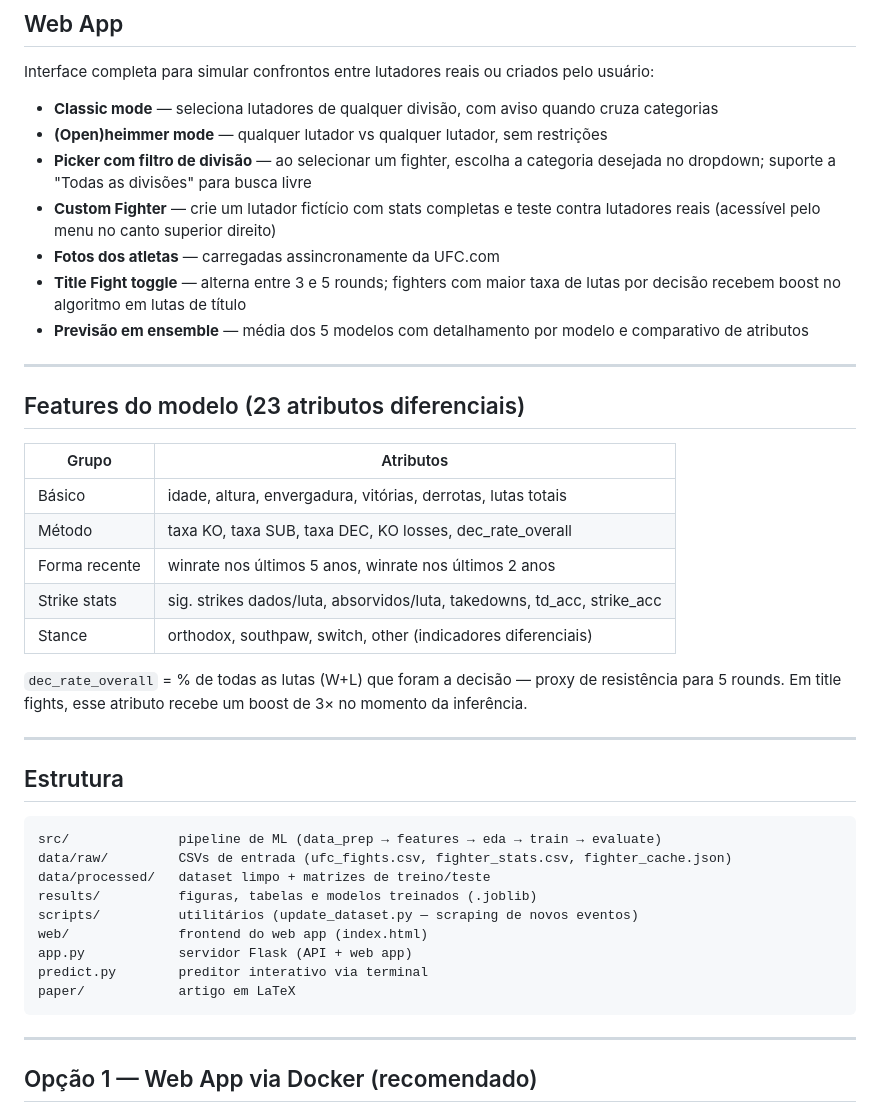
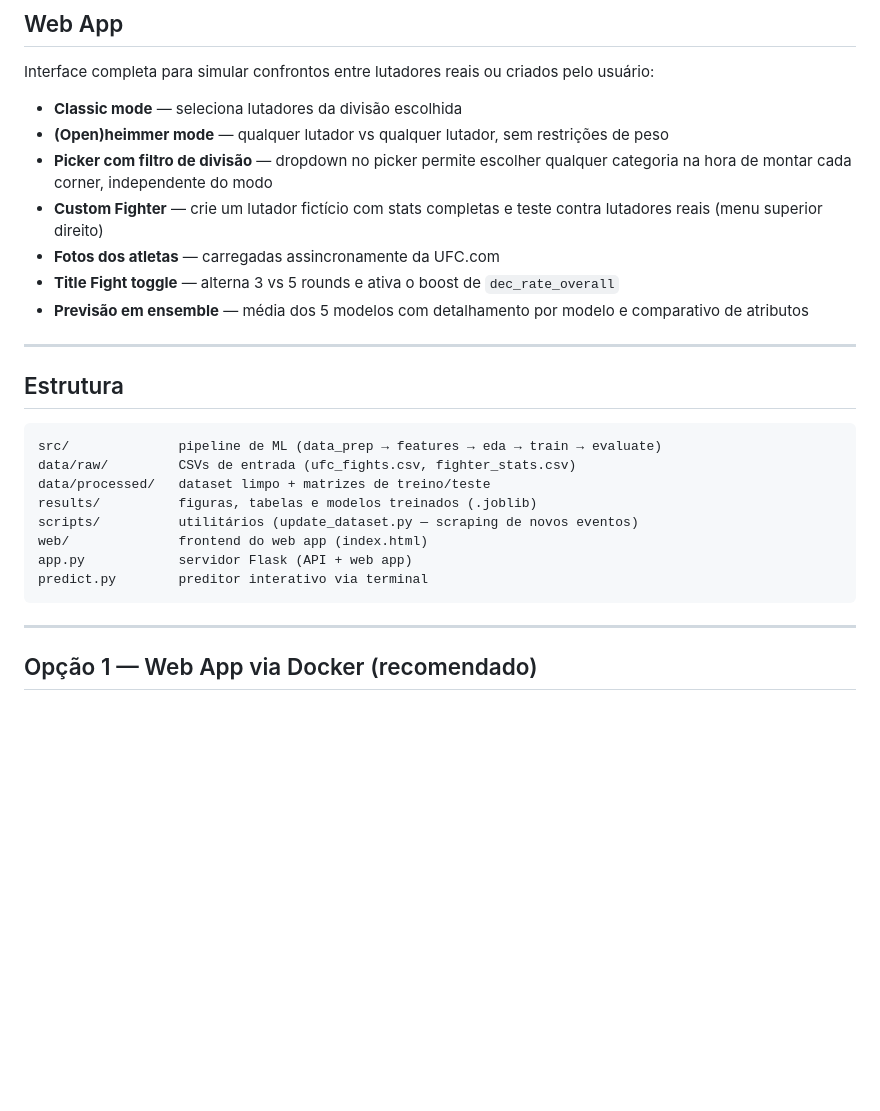
Before and after one commit to en20/MuchaLutcha, a Markdown page: README.md, the part around one of its changes. GitHub-like rendering; blank space fills up the shorter version.

````diff
--- a/README.md
+++ b/README.md
@@ -26,27 +124,13 @@ Atributos mais determinantes: **diferença de vitórias/derrotas**, **forma rece
 
 Interface completa para simular confrontos entre lutadores reais ou criados pelo usuário:
 
-- **Classic mode** — seleciona lutadores de qualquer divisão, com aviso quando cruza categorias
-- **(Open)heimmer mode** — qualquer lutador vs qualquer lutador, sem restrições
-- **Picker com filtro de divisão** — ao selecionar um fighter, escolha a categoria desejada no dropdown; suporte a "Todas as divisões" para busca livre
-- **Custom Fighter** — crie um lutador fictício com stats completas e teste contra lutadores reais (acessível pelo menu no canto superior direito)
+- **Classic mode** — seleciona lutadores da divisão escolhida
+- **(Open)heimmer mode** — qualquer lutador vs qualquer lutador, sem restrições de peso
+- **Picker com filtro de divisão** — dropdown no picker permite escolher qualquer categoria na hora de montar cada corner, independente do modo
+- **Custom Fighter** — crie um lutador fictício com stats completas e teste contra lutadores reais (menu superior direito)
 - **Fotos dos atletas** — carregadas assincronamente da UFC.com
-- **Title Fight toggle** — alterna entre 3 e 5 rounds; fighters com maior taxa de lutas por decisão recebem boost no algoritmo em lutas de título
+- **Title Fight toggle** — alterna 3 vs 5 rounds e ativa o boost de `dec_rate_overall`
 - **Previsão em ensemble** — média dos 5 modelos com detalhamento por modelo e comparativo de atributos
-
----
-
-## Features do modelo (23 atributos diferenciais)
-
-| Grupo | Atributos |
-|---|---|
-| Básico | idade, altura, envergadura, vitórias, derrotas, lutas totais |
-| Método | taxa KO, taxa SUB, taxa DEC, KO losses, dec_rate_overall |
-| Forma recente | winrate nos últimos 5 anos, winrate nos últimos 2 anos |
-| Strike stats | sig. strikes dados/luta, absorvidos/luta, takedowns, td_acc, strike_acc |
-| Stance | orthodox, southpaw, switch, other (indicadores diferenciais) |
-
-`dec_rate_overall` = % de todas as lutas (W+L) que foram a decisão — proxy de resistência para 5 rounds. Em title fights, esse atributo recebe um boost de 3× no momento da inferência.
 
 ---
 
@@ -54,14 +138,13 @@ Interface completa para simular confrontos entre lutadores reais ou criados pelo
 
 ```
 src/              pipeline de ML (data_prep → features → eda → train → evaluate)
-data/raw/         CSVs de entrada (ufc_fights.csv, fighter_stats.csv, fighter_cache.json)
+data/raw/         CSVs de entrada (ufc_fights.csv, fighter_stats.csv)
 data/processed/   dataset limpo + matrizes de treino/teste
 results/          figuras, tabelas e modelos treinados (.joblib)
 scripts/          utilitários (update_dataset.py — scraping de novos eventos)
 web/              frontend do web app (index.html)
 app.py            servidor Flask (API + web app)
 predict.py        preditor interativo via terminal
-paper/            artigo em LaTeX
 ```
 
 ---
````
Also changed, not shown: other parts of README.md (+99 -13 lines).
